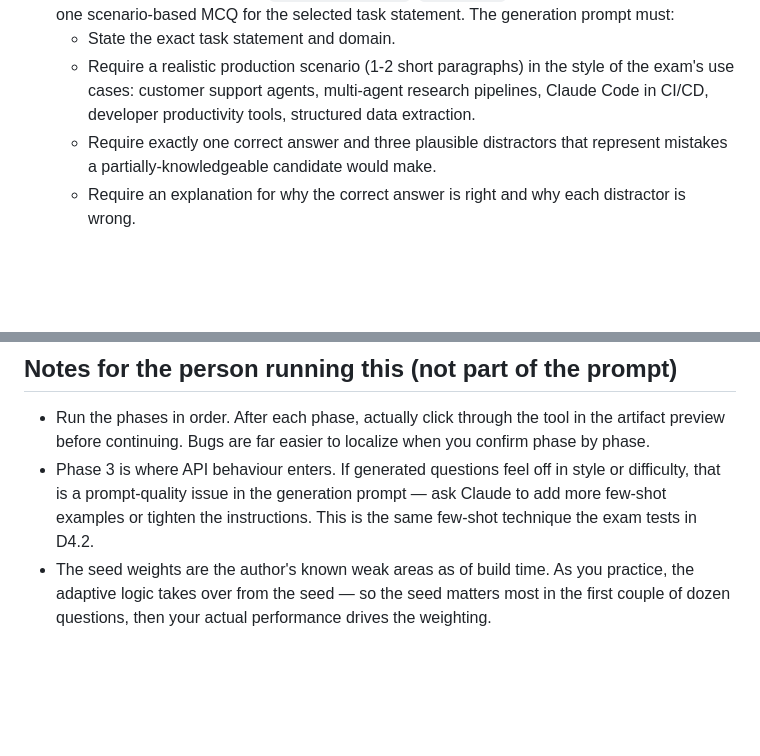
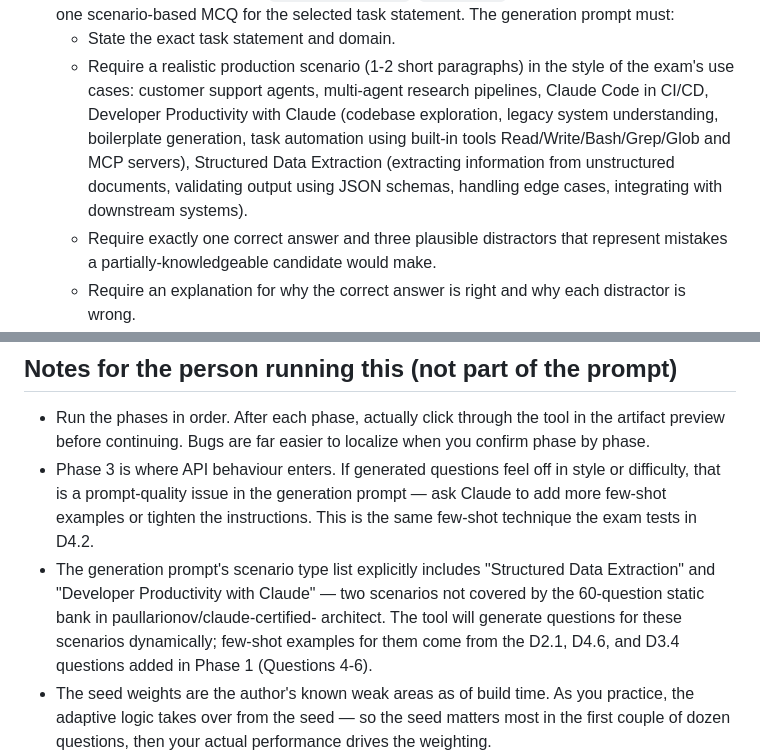
Before and after one commit to tfurland-la/Consulting-python, a Markdown page: practice-exam/practice_exam_build_prompt.md, 2 parts joined by grey strips. Drawn GitHub-style; blank space fills up the shorter version.

```diff
--- a/practice-exam/practice_exam_build_prompt.md
+++ b/practice-exam/practice_exam_build_prompt.md
@@ -204,8 +250,12 @@ Requirements:
   - State the exact task statement and domain.
   - Require a realistic production scenario (1-2 short paragraphs) in the style
     of the exam's use cases: customer support agents, multi-agent research
-    pipelines, Claude Code in CI/CD, developer productivity tools, structured
-    data extraction.
+    pipelines, Claude Code in CI/CD, Developer Productivity with Claude
+    (codebase exploration, legacy system understanding, boilerplate generation,
+    task automation using built-in tools Read/Write/Bash/Grep/Glob and MCP
+    servers), Structured Data Extraction (extracting information from
+    unstructured documents, validating output using JSON schemas, handling edge
+    cases, integrating with downstream systems).
   - Require exactly one correct answer and three plausible distractors that
     represent mistakes a partially-knowledgeable candidate would make.
   - Require an explanation for why the correct answer is right and why each
@@ -265,6 +326,12 @@ and how a colleague would fork and reseed it.
   or difficulty, that is a prompt-quality issue in the generation prompt — ask
   Claude to add more few-shot examples or tighten the instructions. This is the
   same few-shot technique the exam tests in D4.2.
+- The generation prompt's scenario type list explicitly includes "Structured
+  Data Extraction" and "Developer Productivity with Claude" — two scenarios not
+  covered by the 60-question static bank in paullarionov/claude-certified-
+  architect. The tool will generate questions for these scenarios dynamically;
+  few-shot examples for them come from the D2.1, D4.6, and D3.4 questions added
+  in Phase 1 (Questions 4-6).
 - The seed weights are the author's known weak areas as of build time. As you
   practice, the adaptive logic takes over from the seed — so the seed matters
   most in the first couple of dozen questions, then your actual performance
```
Also changed, not shown: other parts of practice-exam/practice_exam_build_prompt.md (+57 -0 lines), practice-exam/practice_exam_spec.md (+13 -0 lines).
